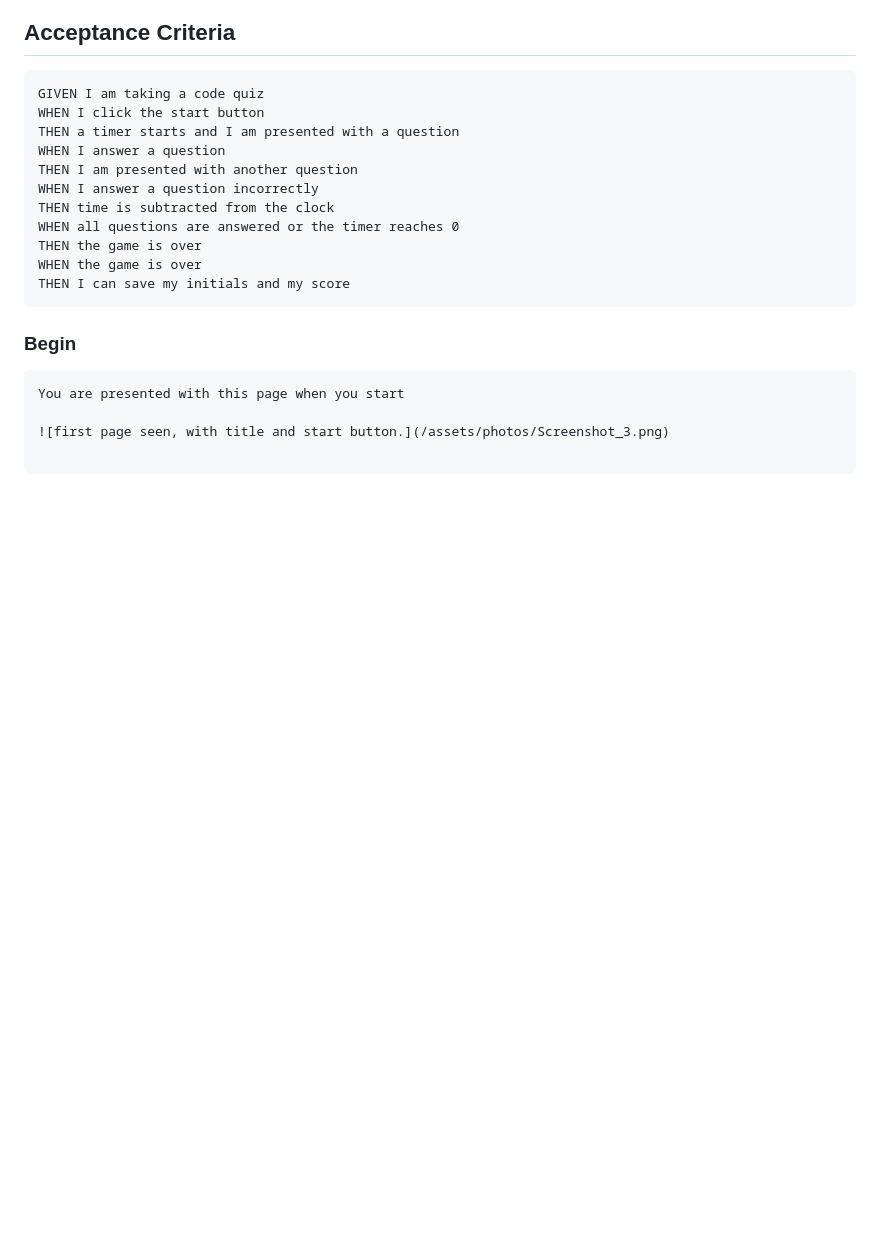
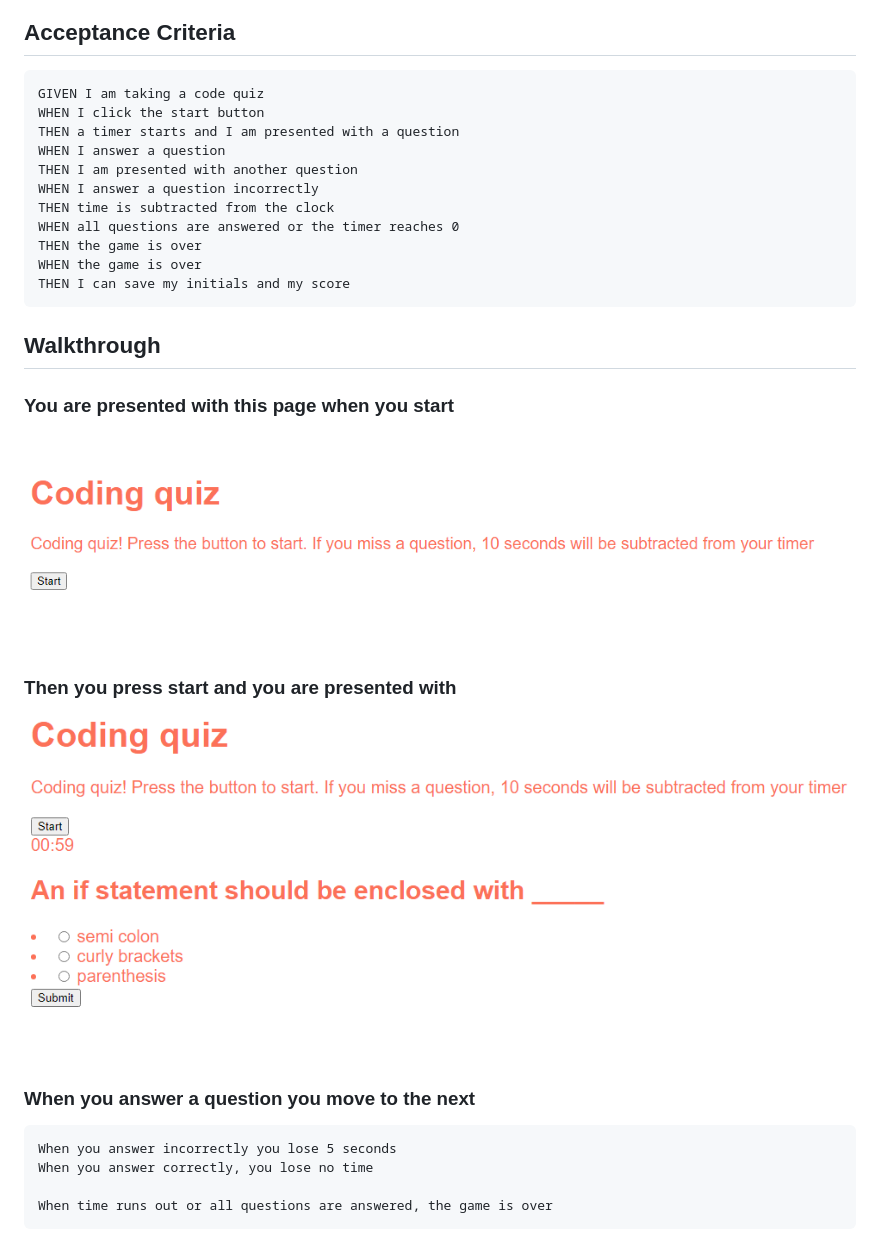
Before and after one commit to ChefKhoiRD/coding-quiz, a Markdown page: README.md, the part around the change. GitHub-like rendering; pictures changed too: photos/Screenshot_1.png (added); blank space fills up the shorter version.

Commit message:
finished readme

````diff
--- a/README.md
+++ b/README.md
@@ -24,11 +24,24 @@ WHEN the game is over
 THEN I can save my initials and my score
 ```
 
-### Begin
+## Walkthrough
 
+### You are presented with this page when you start
+
+<br />
+
+![readmescreenshots](./photos/Screenshot_3.png?raw=true "start page")
+
+### Then you press start and you are presented with
+
+![readmescreenshots](./photos/Screenshot_1.png?raw=true "quiz page")
+
+<br />
+
+### When you answer a question you move to the next
 ```
-You are presented with this page when you start
+When you answer incorrectly you lose 5 seconds
+When you answer correctly, you lose no time
 
-![first page seen, with title and start button.](/assets/photos/Screenshot_3.png)
-
+When time runs out or all questions are answered, the game is over
 ```
````
Also changed, not shown: photos/Screenshot_3.png (renamed from assets/photos/Screenshot_3.png).
